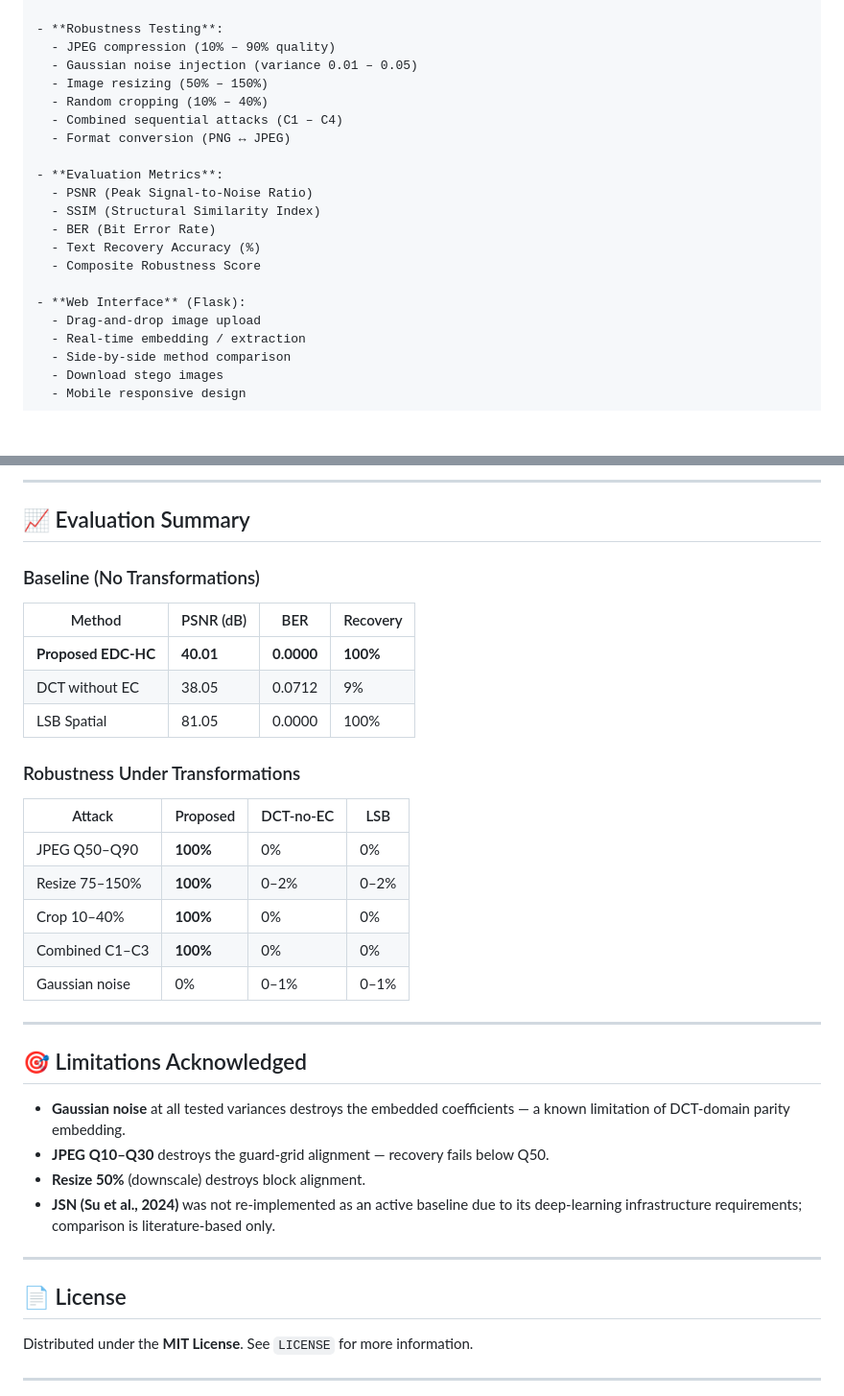
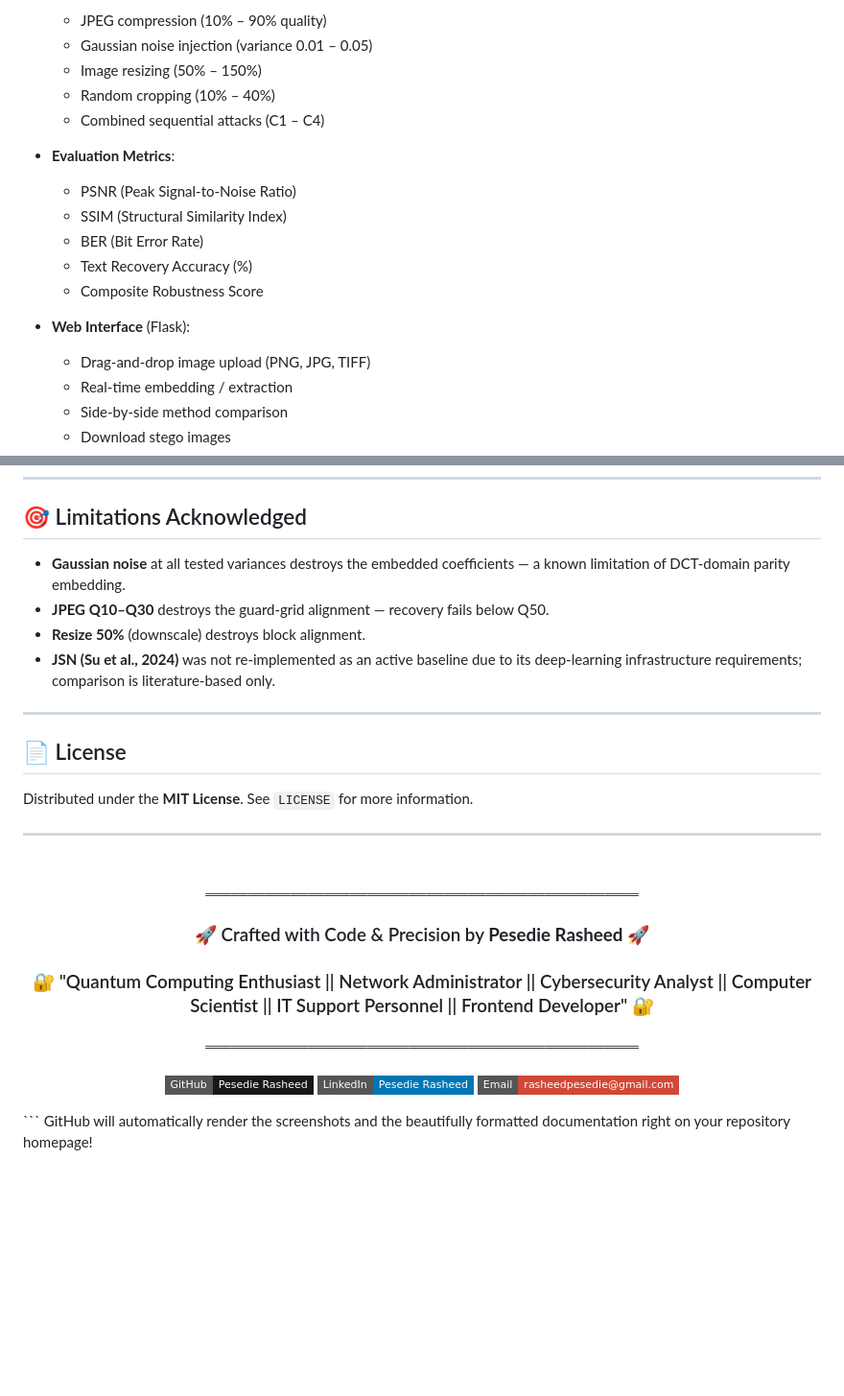
Before and after one commit to Adewuyipraise/steganography-prototype, a Markdown page: README.md, 2 parts joined by grey strips. Shown at 96% size. Rendered like a GitHub page; badges without logos; blank space fills up the shorter version.

````diff
--- a/README.md
+++ b/README.md
@@ -33,7 +37,6 @@ web interface and side-by-side comparison with LSB and DCT-only baselines.
   - Image resizing (50% – 150%)
   - Random cropping (10% – 40%)
   - Combined sequential attacks (C1 – C4)
-  - Format conversion (PNG ↔ JPEG)
 
 - **Evaluation Metrics**:
   - PSNR (Peak Signal-to-Noise Ratio)
@@ -43,7 +46,7 @@ web interface and side-by-side comparison with LSB and DCT-only baselines.
   - Composite Robustness Score
 
 - **Web Interface** (Flask):
-  - Drag-and-drop image upload
+  - Drag-and-drop image upload (PNG, JPG, TIFF)
   - Real-time embedding / extraction
   - Side-by-side method comparison
   - Download stego images
@@ -236,35 +165,9 @@ reedsolo==1.7.0
----
-
-## 📈 Evaluation Summary
-
-### Baseline (No Transformations)
-
-| Method             | PSNR (dB) | BER    | Recovery |
-|--------------------|-----------|--------|----------|
-| **Proposed EDC-HC**| **40.01** | **0.0000** | **100%** |
-| DCT without EC     | 38.05     | 0.0712 | 9%       |
-| LSB Spatial        | 81.05     | 0.0000 | 100%     |
-
-### Robustness Under Transformations
-
-| Attack             | Proposed | DCT-no-EC | LSB |
-|--------------------|----------|-----------|-----|
-| JPEG Q50–Q90       | **100%** | 0%        | 0%  |
-| Resize 75–150%     | **100%** | 0–2%      | 0–2%|
-| Crop 10–40%        | **100%** | 0%        | 0%  |
-| Combined C1–C3     | **100%** | 0%        | 0%  |
-| Gaussian noise     | 0%       | 0–1%      | 0–1%|
-
----
-
 ## 🎯 Limitations Acknowledged
 
-- **Gaussian noise** at all tested variances destroys the embedded coefficients — a
-  known limitation of DCT-domain parity embedding.
+- **Gaussian noise** at all tested variances destroys the embedded coefficients — a known limitation of DCT-domain parity embedding.
 - **JPEG Q10–Q30** destroys the guard-grid alignment — recovery fails below Q50.
 - **Resize 50%** (downscale) destroys block alignment.
-- **JSN (Su et al., 2024)** was not re-implemented as an active baseline due to its
-  deep-learning infrastructure requirements; comparison is literature-based only.
+- **JSN (Su et al., 2024)** was not re-implemented as an active baseline due to its deep-learning infrastructure requirements; comparison is literature-based only.
 
 ---
 
@@ -273,3 +176,31 @@ reedsolo==1.7.0
 Distributed under the **MIT License**. See `LICENSE` for more information.
 
 ---
+
+<div align="center">
+
+  <sub>
+    <br/>
+    ═══════════════════════════════════════════════════
+  </sub>
+
+  <br/>
+
+  ### 🚀 Crafted with Code & Precision by **Pesedie Rasheed** 🚀
+
+  ### 🔐 "Quantum Computing Enthusiast || Network Administrator || Cybersecurity Analyst || Computer Scientist || IT Support Personnel || Frontend Developer" 🔐
+
+  <sub>
+    ═══════════════════════════════════════════════════
+  </sub>
+
+  <br/>
+  <br/>
+
+  [![GitHub](https://img.shields.io/badge/GitHub-Pesedie_Rasheed-181717?style=flat-square&logo=github)](https://github.com/Adewuyipraise)
+  [![LinkedIn](https://img.shields.io/badge/LinkedIn-Pesedie_Rasheed-0077B5?style=flat-square&logo=linkedin)](https://linkedin.com/in/pesedierasheed)
+  [![Email](https://img.shields.io/badge/Email-rasheedpesedie@gmail.com-D14836?style=flat-square&logo=gmail)](mailto:rasheedpesedie@gmail.com)
+
+</div>
+```
+GitHub will automatically render the screenshots and the beautifully formatted documentation right on your repository homepage!
````
Also changed, not shown: other parts of README.md (+39 -109 lines).
